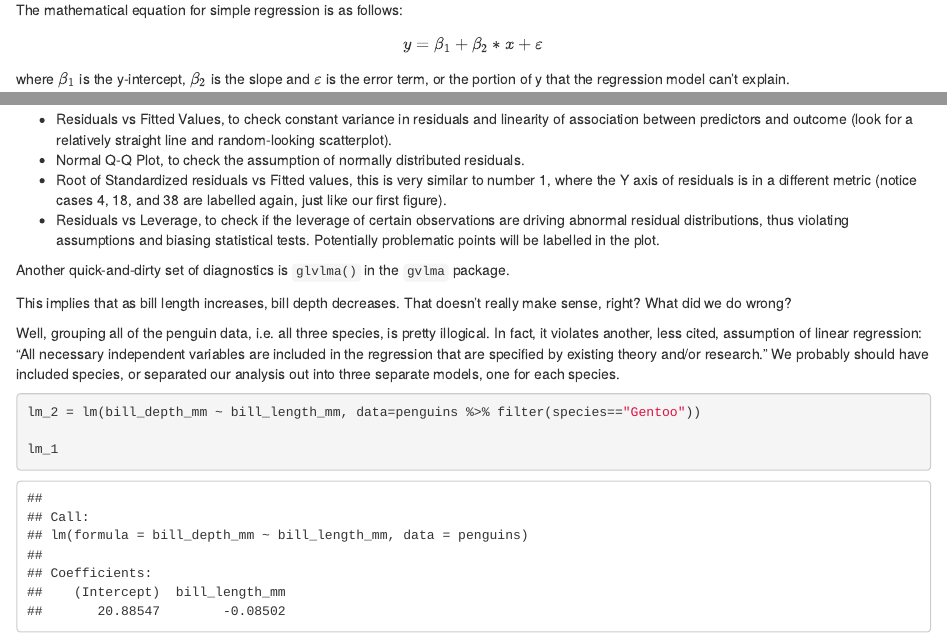
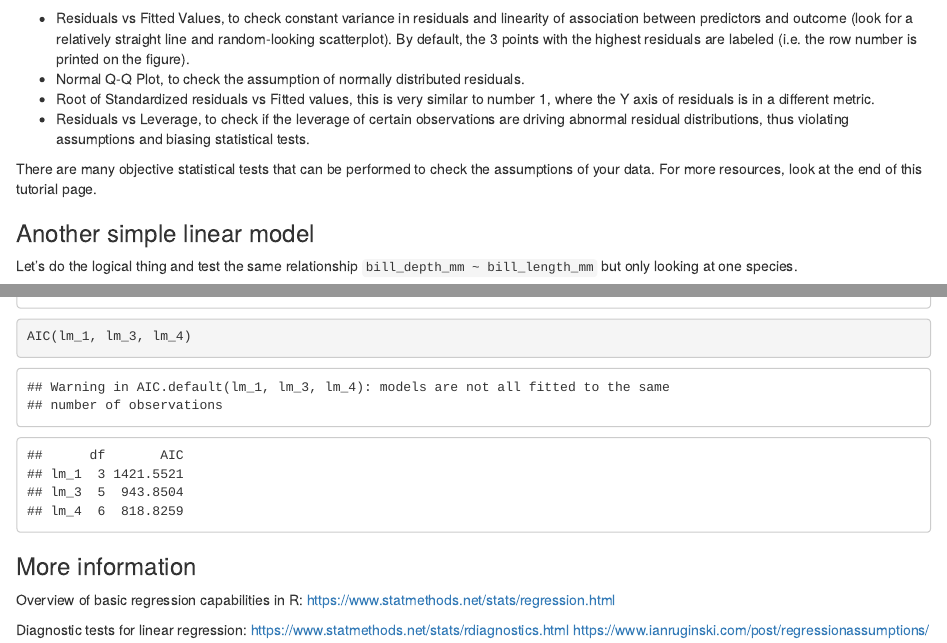
Before and after one commit to whatthefaulk/unit_3_penguins, an R Markdown document (5_linear_models.Rmd): the page in a window 1100 px wide, from 230 px down before the commit and from 4160 px down after it, and a second part further down, joined at a grey line. Rendered offline with R 4.5, knitr and Pandoc, with nearby package versions; some code elsewhere in the file could not run offline.

Commit message:
practically no work on lm()

````diff
--- a/5_linear_models.Rmd
+++ b/5_linear_models.Rmd
@@ -74,9 +77,15 @@ plot(lm_1)
 
 You can learn more about this quick-and-dirty diagnostics plotting trick by looking up the help page `?plot.lm`. The function `plot.lm()` is the version of the `plot()` function that is called when the parameter that you pass `plot()` is of the class "lm". This output provides you four useful plots:
 
--  Residuals vs Fitted Values, to check constant variance in residuals and linearity of association between predictors and outcome (look for a relatively straight line and random-looking scatterplot).
+-  Residuals vs Fitted Values, to check constant variance in residuals and linearity of association between predictors and outcome (look for a relatively straight line and random-looking scatterplot). By default, the 3 points with the highest residuals are labeled (i.e. the row number is printed on the figure).
 -  Normal Q-Q Plot, to check the assumption of normally distributed residuals.
--  Root of Standardized residuals vs Fitted values, this is very similar to number 1, where the Y axis of residuals is in a different metric (notice cases 4, 18, and 38 are labelled again, just like our first figure).
--  Residuals vs Leverage, to check if the leverage of certain observations are driving abnormal residual distributions, thus violating assumptions and biasing statistical tests. Potentially problematic points will be labelled in the plot.
+-  Root of Standardized residuals vs Fitted values, this is very similar to number 1, where the Y axis of residuals is in a different metric.
+-  Residuals vs Leverage, to check if the leverage of certain observations are driving abnormal residual distributions, thus violating assumptions and biasing statistical tests.
 
-Another quick-and-dirty set of diagnostics is `glvlma()` in the `gvlma` package.
+There are many objective statistical tests that can be performed to check the assumptions of your data. For more resources, look at the end of this tutorial page.
+
+### Another simple linear model
+
+Let's do the logical thing and test the same relationship `bill_depth_mm ~ bill_length_mm` but only looking at one species.
+
+```{r}
@@ -87,8 +99,0 @@ Another quick-and-dirty set of diagnostics is `glvlma()` in the `gvlma` package.
-This implies that as bill length increases, bill depth decreases. That doesn't really make sense, right? What did we do wrong?
-
-Well, grouping all of the penguin data, i.e. all three species, is pretty illogical. In fact, it violates another, less cited, assumption of linear regression: "All necessary independent variables are included in the regression that are specified by existing theory and/or research." We probably should have included species, or separated our analysis out into three separate models, one for each species.
-
-```{r}
-lm_2 = lm(bill_depth_mm ~ bill_length_mm, data=penguins %>% filter(species=="Gentoo"))
-
-lm_1
@@ -104,3 +107,12 @@ lm_3 = lm(bill_depth_mm ~ bill_length_mm + species, data=penguins)
 summary(lm_3)
+AIC(lm_1, lm_3, lm_4)
+```
 
-```
+### More information
+
+Overview of basic regression capabilities in R:
+https://www.statmethods.net/stats/regression.html
+
+Diagnostic tests for linear regression:
+https://www.statmethods.net/stats/rdiagnostics.html
+https://www.ianruginski.com/post/regressionassumptions/
````
Also changed, not shown: 5_linear_models.Rmd (23 more changed lines).
